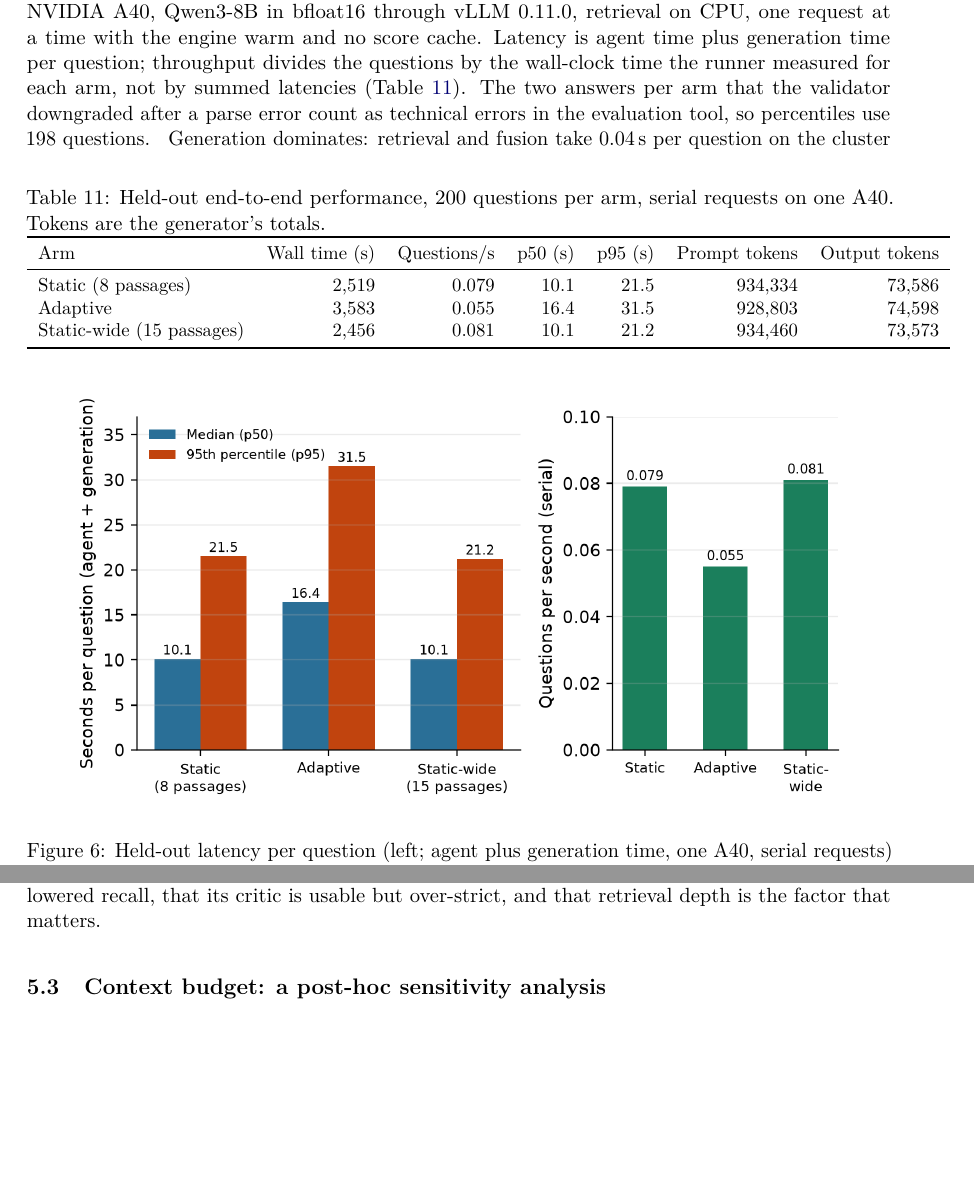
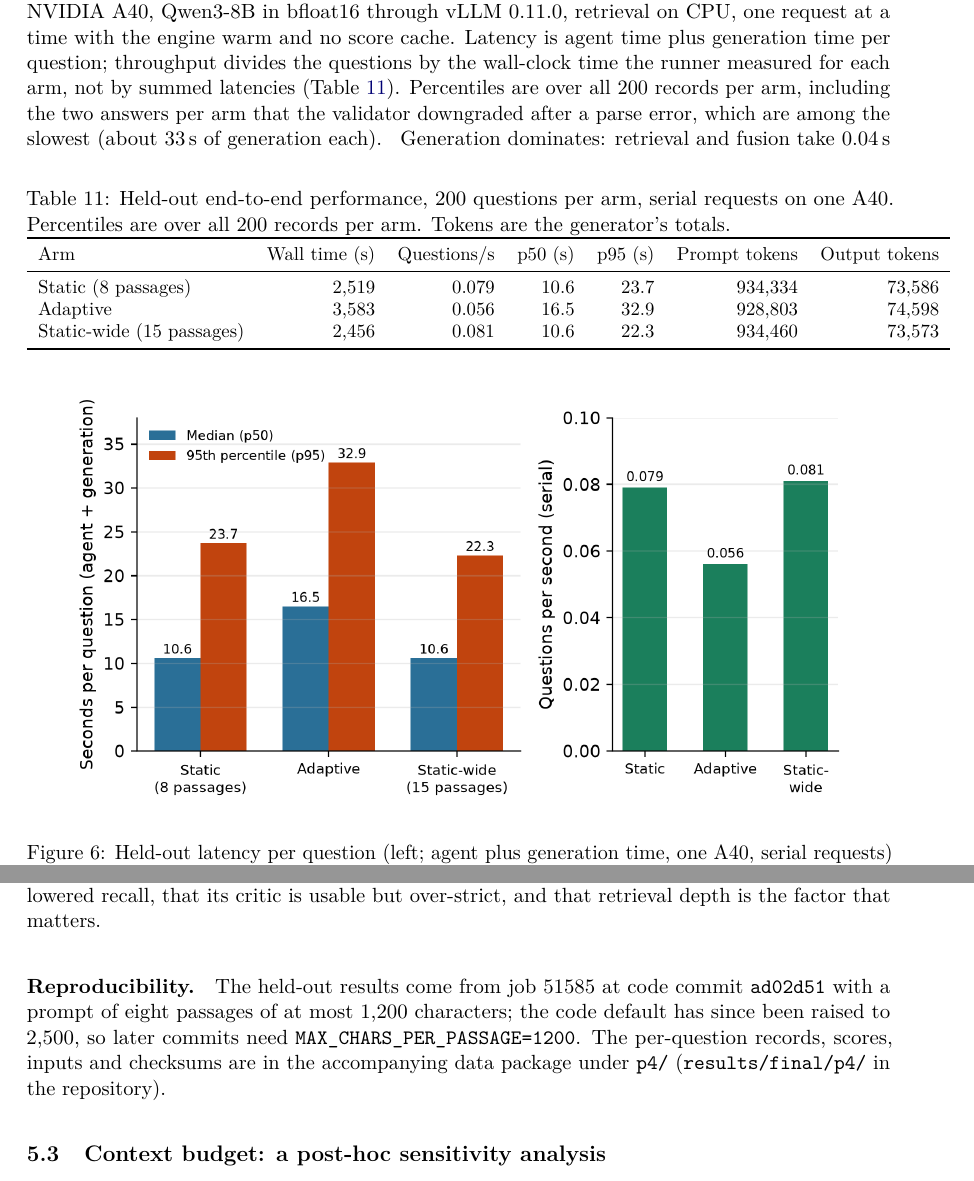
Before and after one commit to CodeByVish/papergap-rag, a LaTeX paper (report/main.tex, which reads report/sections/03-evaluation.tex, report/sections/04-discussion.tex): two parts of pages 23 and 26 of 32, joined at a grey line, cut so that both start at the same text, the shorter picture padded with empty space. Compiled offline with pdfLaTeX.

Commit message:
docs(report): put latency on all 200 records, correct the interval and status wording, redraw the figures and add a reproducibility note

```diff
--- a/report/sections/03-evaluation.tex
+++ b/report/sections/03-evaluation.tex
@@ -80,20 +80,20 @@ Final generation timing. In job 51585, answer generation on one A40 (warm engine
 Populate elapsed wall time, processed-question count, successful answers, latency percentiles and judge cost from a single documented final setup. Separate startup, fresh inference and cache-hit timing. Historical cluster timings summarized in the workbook lack raw local records and are not used here as final benchmark results.
 \end{review}
 
-End-to-end timing comes from the frozen held-out run (job 51585): 200 questions per arm, one NVIDIA A40, Qwen3-8B in bfloat16 through vLLM 0.11.0, retrieval on CPU, one request at a time with the engine warm and no score cache. Latency is agent time plus generation time per question; throughput divides the questions by the wall-clock time the runner measured for each arm, not by summed latencies (Table~\ref{tab:perf}). The two answers per arm that the validator downgraded after a parse error count as technical errors in the evaluation tool, so percentiles use 198 questions.
+End-to-end timing comes from the frozen held-out run (job 51585): 200 questions per arm, one NVIDIA A40, Qwen3-8B in bfloat16 through vLLM 0.11.0, retrieval on CPU, one request at a time with the engine warm and no score cache. Latency is agent time plus generation time per question; throughput divides the questions by the wall-clock time the runner measured for each arm, not by summed latencies (Table~\ref{tab:perf}). Percentiles are over all 200 records per arm, including the two answers per arm that the validator downgraded after a parse error, which are among the slowest (about 33\,s of generation each).
 \begin{table}[htbp]\centering\small
-\caption{Held-out end-to-end performance, 200 questions per arm, serial requests on one A40. Tokens are the generator's totals.}\label{tab:perf}
+\caption{Held-out end-to-end performance, 200 questions per arm, serial requests on one A40. Percentiles are over all 200 records per arm. Tokens are the generator's totals.}\label{tab:perf}
 \begin{tabular}{lrrrrrr}\toprule
 Arm & Wall time (s) & Questions/s & p50 (s) & p95 (s) & Prompt tokens & Output tokens\\\midrule
-Static (8 passages) & 2{,}519 & 0.079 & 10.1 & 21.5 & 934{,}334 & 73{,}586\\
-Adaptive & 3{,}583 & 0.055 & 16.4 & 31.5 & 928{,}803 & 74{,}598\\
-Static-wide (15 passages) & 2{,}456 & 0.081 & 10.1 & 21.2 & 934{,}460 & 73{,}573\\\bottomrule
+Static (8 passages) & 2{,}519 & 0.079 & 10.6 & 23.7 & 934{,}334 & 73{,}586\\
+Adaptive & 3{,}583 & 0.056 & 16.5 & 32.9 & 928{,}803 & 74{,}598\\
+Static-wide (15 passages) & 2{,}456 & 0.081 & 10.6 & 22.3 & 934{,}460 & 73{,}573\\\bottomrule
 \end{tabular}
 \end{table}
 \begin{figure}[htbp]\centering
 \includegraphics[width=0.92\linewidth]{images/latency-by-arm.png}
-\caption{Held-out latency per question (left; agent plus generation time, one A40, serial requests) and throughput (right) by arm, the values of Table~\ref{tab:perf}. The retry loop raises median latency by about 60\% and lowers throughput by about 30\%.}\label{fig:latency}
+\caption{Held-out latency per question (left; agent plus generation time, one A40, serial requests) and throughput (right) by arm, the values of Table~\ref{tab:perf}. The retry loop raises median latency by about 56\% and lowers throughput by about 30\%.}\label{fig:latency}
 \end{figure}
-Generation dominates: retrieval and fusion take 0.04\,s per question on the cluster CPU, against about 12\,s for the answer. The agent loop adds a mean 5.6\,s per question, 251 critic calls over 200 questions, and raises median latency by about 60\% (16.4 against 10.1\,s) and lowers throughput by about 30\%, for a recall gain of 0.013 (Section~\ref{sec:agent-heldout}). The critic's own token use was not recorded, so the adaptive arm's token total is a lower bound. There is no per-call monetary cost, because the model is served locally; GPU time was 2\,h 23\,min for the three arms. The RAGAS judge (Q4.5) was a paid hosted model: scoring the two arms took about 2.5 hours and cost about 0.63 Singapore dollars, as reported by the member who ran it. Concurrent throughput was not measured: calls were serial, and these figures are not a scaling benchmark.
+Generation dominates: retrieval and fusion take 0.04\,s per question on the cluster CPU, against about 12\,s for the answer. The agent loop adds a mean 5.6\,s per question, 251 critic calls over 200 questions, and raises median latency by about 56\% (16.5 against 10.6\,s) and lowers throughput by about 30\%, for a recall gain of 0.013 (Section~\ref{sec:agent-heldout}). The critic's own token use was not recorded, so the adaptive arm's token total is a lower bound. There is no per-call monetary cost, because the model is served locally; GPU time was 2\,h 23\,min for the three arms. The RAGAS judge (Q4.5) was a paid hosted model: scoring the two arms took about 2.5 hours and cost about 0.63 Singapore dollars, as reported by the member who ran it. Concurrent throughput was not measured: calls were serial, and these figures are not a scaling benchmark.
 
 \input{review-checks/q4-6}
--- a/report/sections/04-discussion.tex
+++ b/report/sections/04-discussion.tex
@@ -44,6 +44,8 @@ The generated answers were scored against the QASPER reference answers with the
 
 \paragraph{Reading.}
 On unseen questions the loop behaves as it did on the development slice. It found a gold passage that plain top-eight retrieval missed on 2\% of questions, at the price of 88 retries, about 5.6\,s of agent time per question and three false refusals, and it does no better than reading the same number of passages; the answers it produces score no better (F1 0.366 against 0.368). All of this is at the primary 1{,}200-character budget; a 2{,}500-character budget removes about a fifth of the retries but not the finding (Section~\ref{sec:context}). The result does not support the claim that evidence-gap-driven retrieval improves recall. It supports the narrower claims that the loop never lowered recall, that its critic is usable but over-strict, and that retrieval depth is the factor that matters.
+
+\paragraph{Reproducibility.} The held-out results come from job 51585 at code commit \texttt{ad02d51} with a prompt of eight passages of at most 1{,}200 characters; the code default has since been raised to 2{,}500, so later commits need \texttt{MAX\_CHARS\_PER\_PASSAGE=1200}. The per-question records, scores, inputs and checksums are in the accompanying data package under \texttt{p4/} (\texttt{results/final/p4/} in the repository).
 
 \subsection{Context budget: a post-hoc sensitivity analysis}\label{sec:context}
 The generator renders at most eight passages and cuts each at a character limit. The primary result, whose configuration was fixed before any held-out question was run, used 1{,}200 characters; every result above is from that run. After the primary run had finished, we repeated the configuration with 2{,}500 characters per passage, first on the 40 development questions and then on the same 200 held-out questions. Both are \emph{post-hoc sensitivity analyses}: they were decided with the primary result known, they are not part of the frozen protocol, and they do not replace the primary result, which stands unchanged.
```
Also changed, not shown: report/main.tex (+2 -2 lines), results/final/p4/RESULTS.md (+6 -5 lines), results/final/p4/held-out/performance/latency-all-200/latency_all200.csv (added, +4 -0 lines), report/images/latency-by-arm.png, report/images/recall-by-depth.png, results/final/p4/README.md, results/final/p4/held-out/performance/latency-all-200/README.md (added), report/sections/04-discussion.tex (4 more changed lines), 2 other files.
